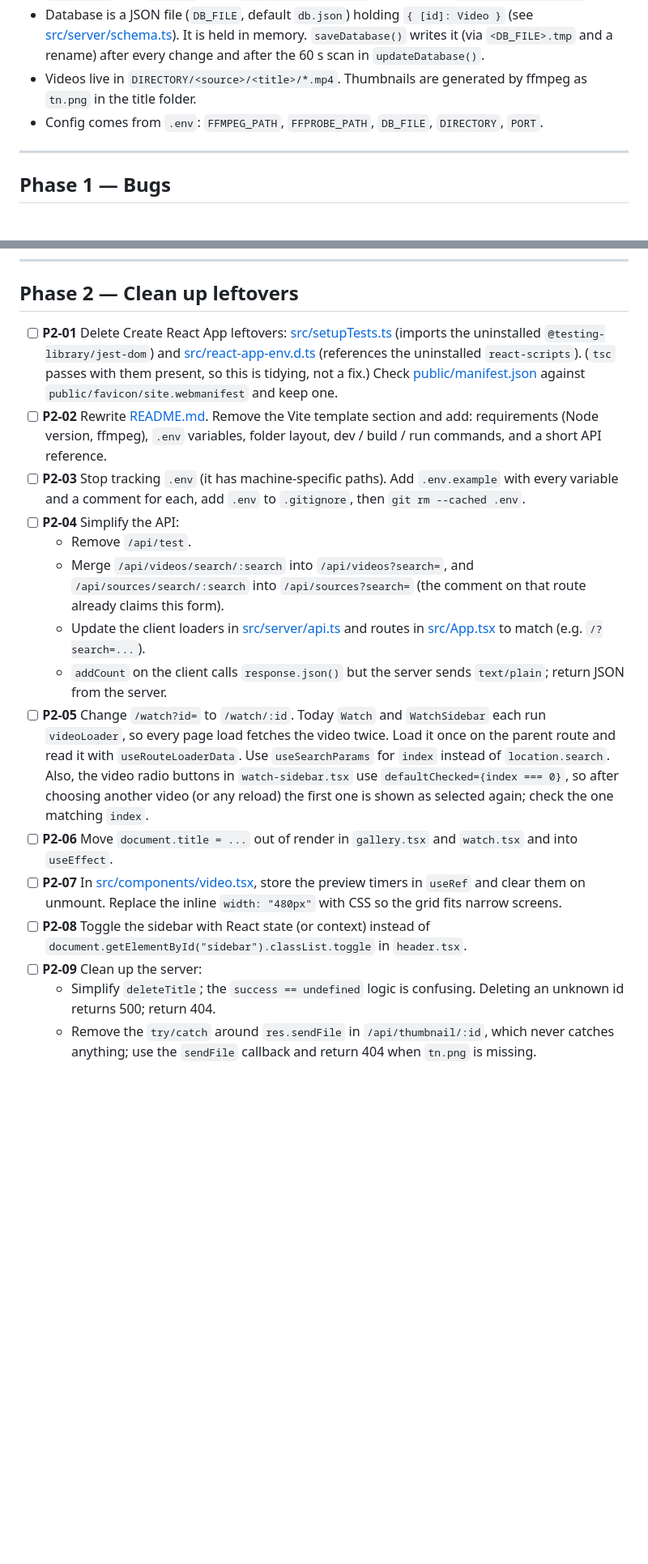
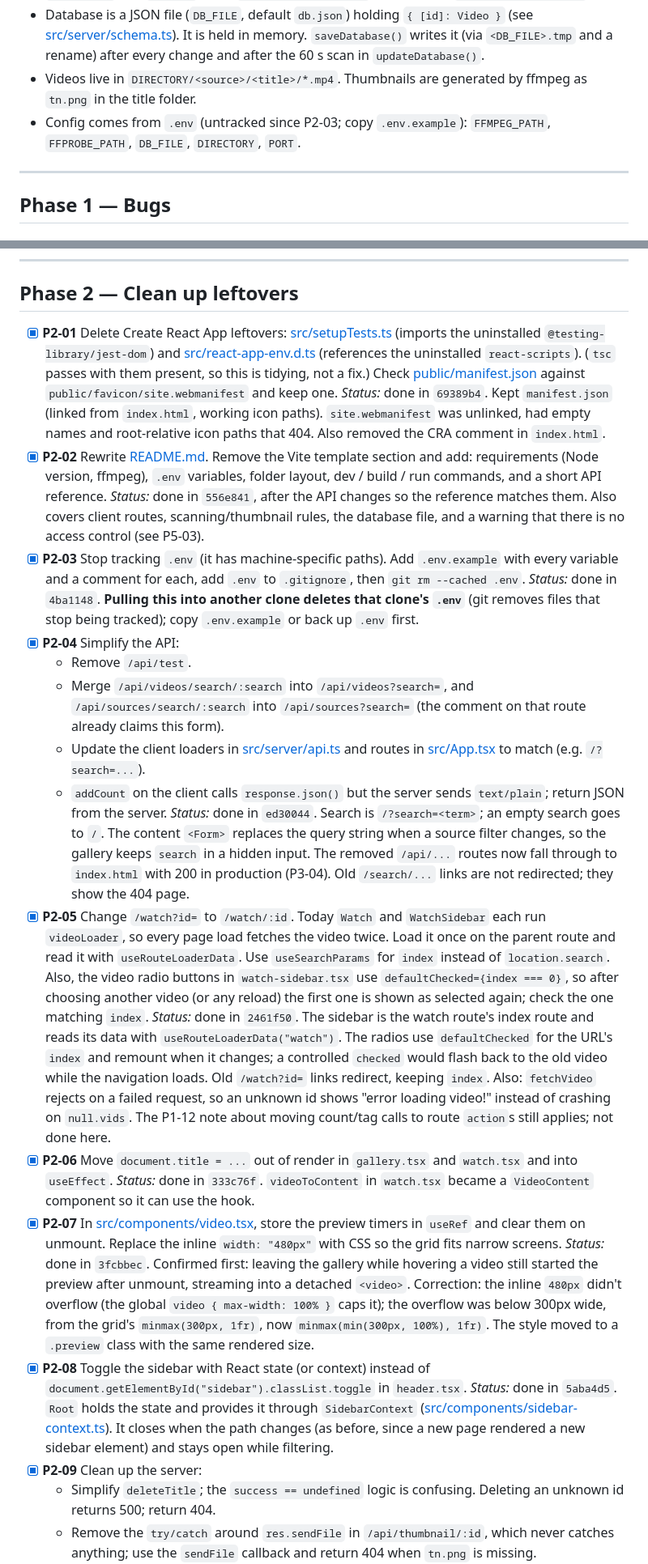
Before and after one commit to thedylone/node-video-player, a Markdown page: IMPROVEMENT_PLAN.md, 2 parts joined by grey strips. Shown at 81% size. GitHub-like rendering; blank space fills up the shorter version.

Commit message:
Update improvement plan for P2
Tick P2-01 to P2-10 with commit hashes and notes, record where the fixes
differ from the plan (P2-07's overflow cause, P2-10 keeping the pathless
error layer), note that pulling P2-03 deletes .env in other clones, and
describe how Phase 2 was checked.

Co-Authored-By: Claude Opus 5.5 <noreply@anthropic.com>

```diff
--- a/IMPROVEMENT_PLAN.md
+++ b/IMPROVEMENT_PLAN.md
@@ -17,7 +17,7 @@ A prioritized list of fixes and improvements for this repo, written to be picked
 - Express server in [src/server/index.ts](src/server/index.ts), mounted into the Vite dev server by [express-plugin.ts](express-plugin.ts) via `ssrLoadModule` (sets `process.env.VITE`). The plugin calls the exported `start()` (scan timers) and stops the old timers when Vite reloads the module. Outside Vite the module serves `dist/`, calls `app.listen` and `start()` itself. `npm run build:server` bundles it to `dist-server/index.js`.
 - Database is a JSON file (`DB_FILE`, default `db.json`) holding `{ [id]: Video }` (see [src/server/schema.ts](src/server/schema.ts)). It is held in memory. `saveDatabase()` writes it (via `<DB_FILE>.tmp` and a rename) after every change and after the 60 s scan in `updateDatabase()`.
 - Videos live in `DIRECTORY/<source>/<title>/*.mp4`. Thumbnails are generated by ffmpeg as `tn.png` in the title folder.
-- Config comes from `.env`: `FFMPEG_PATH`, `FFPROBE_PATH`, `DB_FILE`, `DIRECTORY`, `PORT`.
+- Config comes from `.env` (untracked since P2-03; copy `.env.example`): `FFMPEG_PATH`, `FFPROBE_PATH`, `DB_FILE`, `DIRECTORY`, `PORT`.
 
 ---
 
@@ -126,19 +126,27 @@ A prioritized list of fixes and improvements for this repo, written to be picked
 
 ## Phase 2 — Clean up leftovers
 
-- [ ] **P2-01** Delete Create React App leftovers: [src/setupTests.ts](src/setupTests.ts) (imports the uninstalled `@testing-library/jest-dom`) and [src/react-app-env.d.ts](src/react-app-env.d.ts) (references the uninstalled `react-scripts`). (`tsc` passes with them present, so this is tidying, not a fix.) Check [public/manifest.json](public/manifest.json) against `public/favicon/site.webmanifest` and keep one.
-- [ ] **P2-02** Rewrite [README.md](README.md). Remove the Vite template section and add: requirements (Node version, ffmpeg), `.env` variables, folder layout, dev / build / run commands, and a short API reference.
-- [ ] **P2-03** Stop tracking `.env` (it has machine-specific paths). Add `.env.example` with every variable and a comment for each, add `.env` to `.gitignore`, then `git rm --cached .env`.
-- [ ] **P2-04** Simplify the API:
+- [x] **P2-01** Delete Create React App leftovers: [src/setupTests.ts](src/setupTests.ts) (imports the uninstalled `@testing-library/jest-dom`) and [src/react-app-env.d.ts](src/react-app-env.d.ts) (references the uninstalled `react-scripts`). (`tsc` passes with them present, so this is tidying, not a fix.) Check [public/manifest.json](public/manifest.json) against `public/favicon/site.webmanifest` and keep one.
+  *Status:* done in `69389b4`. Kept `manifest.json` (linked from `index.html`, working icon paths). `site.webmanifest` was unlinked, had empty names and root-relative icon paths that 404. Also removed the CRA comment in `index.html`.
+- [x] **P2-02** Rewrite [README.md](README.md). Remove the Vite template section and add: requirements (Node version, ffmpeg), `.env` variables, folder layout, dev / build / run commands, and a short API reference.
+  *Status:* done in `556e841`, after the API changes so the reference matches them. Also covers client routes, scanning/thumbnail rules, the database file, and a warning that there is no access control (see P5-03).
+- [x] **P2-03** Stop tracking `.env` (it has machine-specific paths). Add `.env.example` with every variable and a comment for each, add `.env` to `.gitignore`, then `git rm --cached .env`.
+  *Status:* done in `4ba1148`. **Pulling this into another clone deletes that clone's `.env`** (git removes files that stop being tracked); copy `.env.example` or back up `.env` first.
+- [x] **P2-04** Simplify the API:
   - Remove `/api/test`.
   - Merge `/api/videos/search/:search` into `/api/videos?search=`, and `/api/sources/search/:search` into `/api/sources?search=` (the comment on that route already claims this form).
   - Update the client loaders in [src/server/api.ts](src/server/api.ts) and routes in [src/App.tsx](src/App.tsx) to match (e.g. `/?search=...`).
   - `addCount` on the client calls `response.json()` but the server sends `text/plain`; return JSON from the server.
-- [ ] **P2-05** Change `/watch?id=` to `/watch/:id`. Today `Watch` and `WatchSidebar` each run `videoLoader`, so every page load fetches the video twice. Load it once on the parent route and read it with `useRouteLoaderData`. Use `useSearchParams` for `index` instead of `location.search`. Also, the video radio buttons in `watch-sidebar.tsx` use `defaultChecked={index === 0}`, so after choosing another video (or any reload) the first one is shown as selected again; check the one matching `index`.
-- [ ] **P2-06** Move `document.title = ...` out of render in `gallery.tsx` and `watch.tsx` and into `useEffect`.
-- [ ] **P2-07** In [src/components/video.tsx](src/components/video.tsx), store the preview timers in `useRef` and clear them on unmount. Replace the inline `width: "480px"` with CSS so the grid fits narrow screens.
-- [ ] **P2-08** Toggle the sidebar with React state (or context) instead of `document.getElementById("sidebar").classList.toggle` in `header.tsx`.
-- [ ] **P2-09** Clean up the server:
+  *Status:* done in `ed30044`. Search is `/?search=<term>`; an empty search goes to `/`. The content `<Form>` replaces the query string when a source filter changes, so the gallery keeps `search` in a hidden input. The removed `/api/...` routes now fall through to `index.html` with 200 in production (P3-04). Old `/search/...` links are not redirected; they show the 404 page.
+- [x] **P2-05** Change `/watch?id=` to `/watch/:id`. Today `Watch` and `WatchSidebar` each run `videoLoader`, so every page load fetches the video twice. Load it once on the parent route and read it with `useRouteLoaderData`. Use `useSearchParams` for `index` instead of `location.search`. Also, the video radio buttons in `watch-sidebar.tsx` use `defaultChecked={index === 0}`, so after choosing another video (or any reload) the first one is shown as selected again; check the one matching `index`.
+  *Status:* done in `2461f50`. The sidebar is the watch route's index route and reads its data with `useRouteLoaderData("watch")`. The radios use `defaultChecked` for the URL's `index` and remount when it changes; a controlled `checked` would flash back to the old video while the navigation loads. Old `/watch?id=` links redirect, keeping `index`. Also: `fetchVideo` rejects on a failed request, so an unknown id shows "error loading video!" instead of crashing on `null.vids`. The P1-12 note about moving count/tag calls to route `action`s still applies; not done here.
+- [x] **P2-06** Move `document.title = ...` out of render in `gallery.tsx` and `watch.tsx` and into `useEffect`.
+  *Status:* done in `333c76f`. `videoToContent` in `watch.tsx` became a `VideoContent` component so it can use the hook.
+- [x] **P2-07** In [src/components/video.tsx](src/components/video.tsx), store the preview timers in `useRef` and clear them on unmount. Replace the inline `width: "480px"` with CSS so the grid fits narrow screens.
+  *Status:* done in `3fcbbec`. Confirmed first: leaving the gallery while hovering a video still started the preview after unmount, streaming into a detached `<video>`. Correction: the inline `480px` didn't overflow (the global `video { max-width: 100% }` caps it); the overflow was below 300px wide, from the grid's `minmax(300px, 1fr)`, now `minmax(min(300px, 100%), 1fr)`. The style moved to a `.preview` class with the same rendered size.
+- [x] **P2-08** Toggle the sidebar with React state (or context) instead of `document.getElementById("sidebar").classList.toggle` in `header.tsx`.
+  *Status:* done in `5aba4d5`. `Root` holds the state and provides it through `SidebarContext` ([src/components/sidebar-context.ts](src/components/sidebar-context.ts)). It closes when the path changes (as before, since a new page rendered a new sidebar element) and stays open while filtering.
+- [x] **P2-09** Clean up the server:
   - Simplify `deleteTitle`; the `success == undefined` logic is confusing. Deleting an unknown id returns 500; return 404.
   - Remove the `try/catch` around `res.sendFile` in `/api/thumbnail/:id`, which never catches anything; use the `sendFile` callback and return 404 when `tn.png` is missing. `sendFile(thumbnail, { root: process.cwd() })` also fails when `DIRECTORY` is an absolute path; use `res.sendFile(path.resolve(thumbnail))`.
   - Fix doc comments that don't match their routes (e.g. `/tags/add` vs `/api/tag`).
```
Also changed, not shown: other parts of IMPROVEMENT_PLAN.md (+5 -1 lines).
